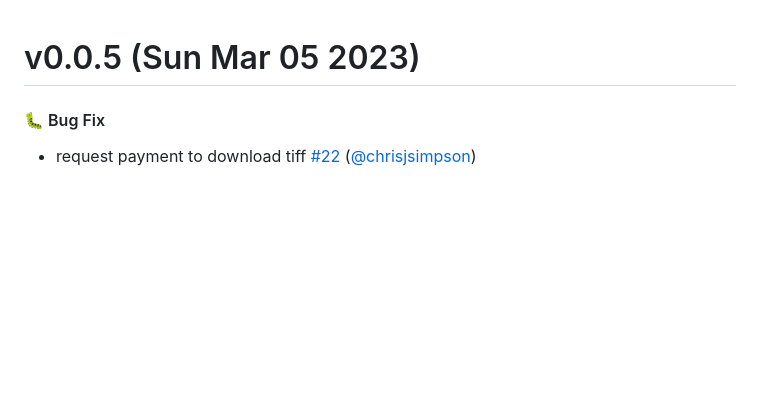
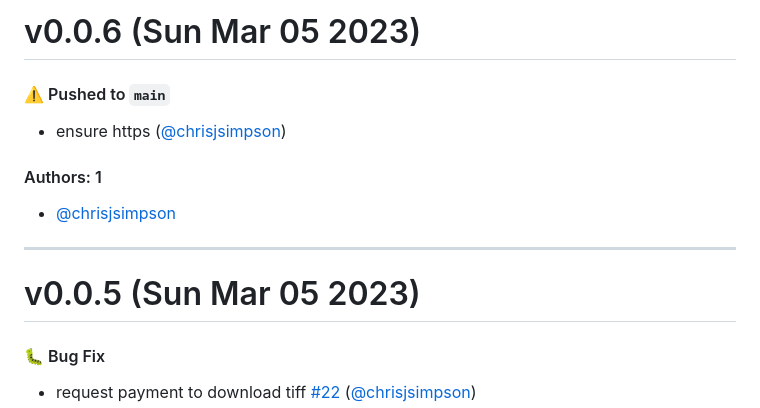
Before and after one commit to KarmaComputing/ecw-to-tiff-conversion, a Markdown page: CHANGELOG.md, the part around the change. GitHub-like rendering; blank space fills up the shorter version.

Commit message:
Update CHANGELOG.md [skip ci]

```diff
--- a/CHANGELOG.md
+++ b/CHANGELOG.md
@@ -1,3 +1,15 @@
+# v0.0.6 (Sun Mar 05 2023)
+
+#### ⚠️ Pushed to `main`
+
+- ensure https ([@chrisjsimpson](https://github.com/chrisjsimpson))
+
+#### Authors: 1
+
+- [@chrisjsimpson](https://github.com/chrisjsimpson)
+
+---
+
 # v0.0.5 (Sun Mar 05 2023)
 
 #### 🐛 Bug Fix
```
